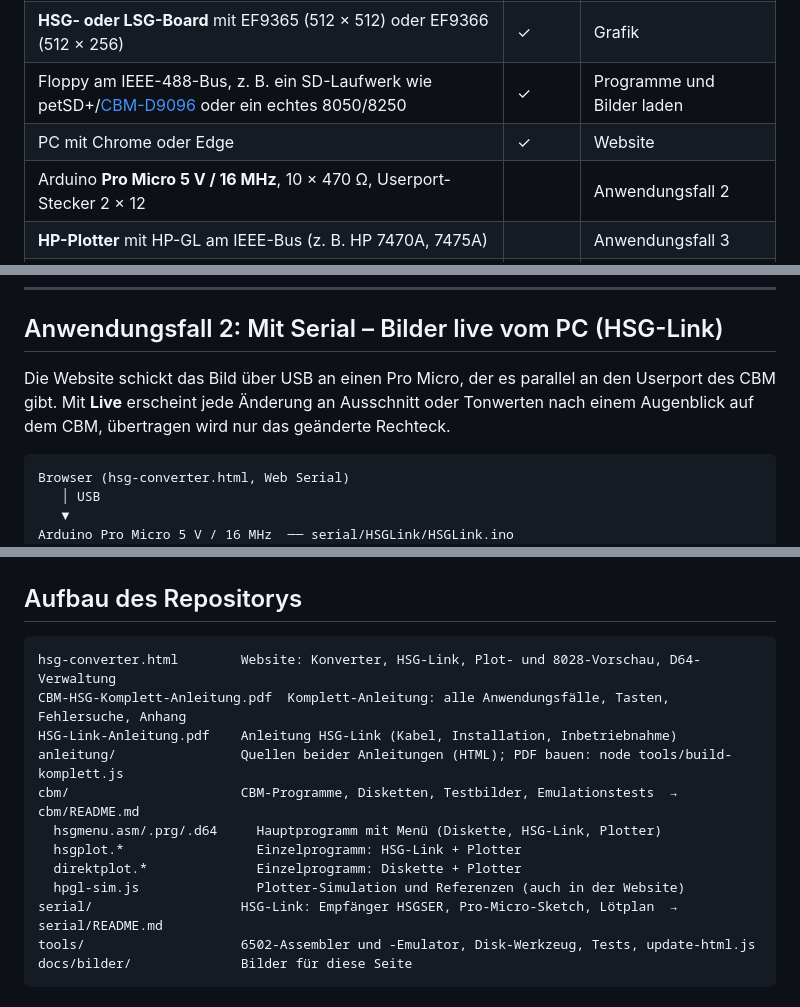
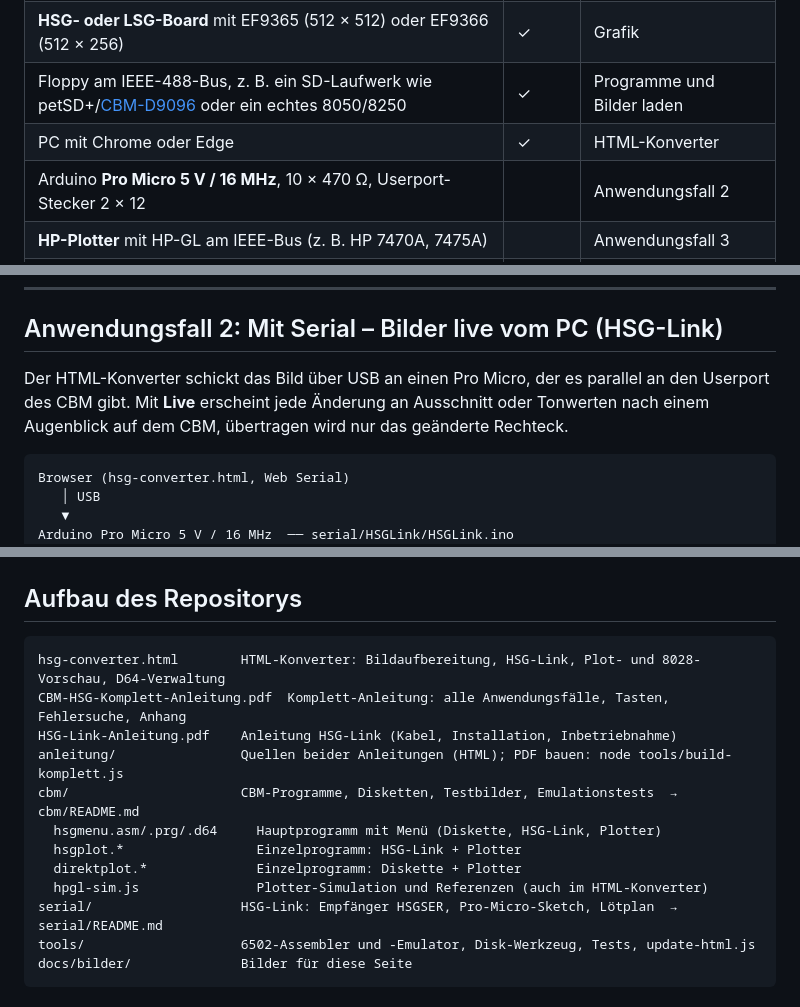
Before and after one commit to hudecitydave/CBM-HSG-Konverter, a Markdown page: README.md, 3 parts joined by grey strips. GitHub-like rendering.

````diff
--- a/README.md
+++ b/README.md
@@ -38,7 +51,7 @@ Alles läuft auf dem Original-CBM, ohne Umbauten am Rechner: Eine Website bereit
 | Commodore CBM 8032 oder 4032 mit **BASIC 4** und **32 KByte RAM** | ✓ | |
 | **HSG- oder LSG-Board** mit EF9365 (512 × 512) oder EF9366 (512 × 256) | ✓ | Grafik |
 | Floppy am IEEE-488-Bus, z. B. ein SD-Laufwerk wie petSD+/[CBM-D9096](https://github.com/InsaneDruid/CBM-D9096) oder ein echtes 8050/8250 | ✓ | Programme und Bilder laden |
-| PC mit Chrome oder Edge | ✓ | Website |
+| PC mit Chrome oder Edge | ✓ | HTML-Konverter |
 | Arduino **Pro Micro 5 V / 16 MHz**, 10 × 470 Ω, Userport-Stecker 2 × 12 | | Anwendungsfall 2 |
 | **HP-Plotter** mit HP-GL am IEEE-Bus (z. B. HP 7470A, 7475A) | | Anwendungsfall 3 |
 | **Typenraddrucker CBM 8028** | | Anwendungsfall 4 |
@@ -97,7 +110,7 @@ Bildformat: Rohdaten ohne Kopf, 64 Byte je Zeile, oberste Zeile zuerst, höchste
 
 ## Anwendungsfall 2: Mit Serial – Bilder live vom PC (HSG-Link)
 
-Die Website schickt das Bild über USB an einen Pro Micro, der es parallel an den Userport des CBM gibt. Mit **Live** erscheint jede Änderung an Ausschnitt oder Tonwerten nach einem Augenblick auf dem CBM, übertragen wird nur das geänderte Rechteck.
+Der HTML-Konverter schickt das Bild über USB an einen Pro Micro, der es parallel an den Userport des CBM gibt. Mit **Live** erscheint jede Änderung an Ausschnitt oder Tonwerten nach einem Augenblick auf dem CBM, übertragen wird nur das geänderte Rechteck.
 
 ```
 Browser (hsg-converter.html, Web Serial)
@@ -264,7 +287,7 @@ Details zur Belegung: [`serial/README.md`](serial/README.md#verdrahtung).
 ## Aufbau des Repositorys
 
 ```
-hsg-converter.html        Website: Konverter, HSG-Link, Plot- und 8028-Vorschau, D64-Verwaltung
+hsg-converter.html        HTML-Konverter: Bildaufbereitung, HSG-Link, Plot- und 8028-Vorschau, D64-Verwaltung
 CBM-HSG-Komplett-Anleitung.pdf  Komplett-Anleitung: alle Anwendungsfälle, Tasten, Fehlersuche, Anhang
 HSG-Link-Anleitung.pdf    Anleitung HSG-Link (Kabel, Installation, Inbetriebnahme)
 anleitung/                Quellen beider Anleitungen (HTML); PDF bauen: node tools/build-komplett.js
@@ -272,7 +295,7 @@ cbm/                      CBM-Programme, Disketten, Testbilder, Emulationstests
   hsgmenu.asm/.prg/.d64     Hauptprogramm mit Menü (Diskette, HSG-Link, Plotter)
   hsgplot.*                 Einzelprogramm: HSG-Link + Plotter
   direktplot.*              Einzelprogramm: Diskette + Plotter
-  hpgl-sim.js               Plotter-Simulation und Referenzen (auch in der Website)
+  hpgl-sim.js               Plotter-Simulation und Referenzen (auch im HTML-Konverter)
 serial/                   HSG-Link: Empfänger HSGSER, Pro-Micro-Sketch, Lötplan  → serial/README.md
 tools/                    6502-Assembler und -Emulator, Disk-Werkzeug, Tests, update-html.js
 docs/bilder/              Bilder für diese Seite
````
Also changed, not shown: other parts of README.md (+37 -13 lines), docs/bilder/html-konverter.jpg (added).
